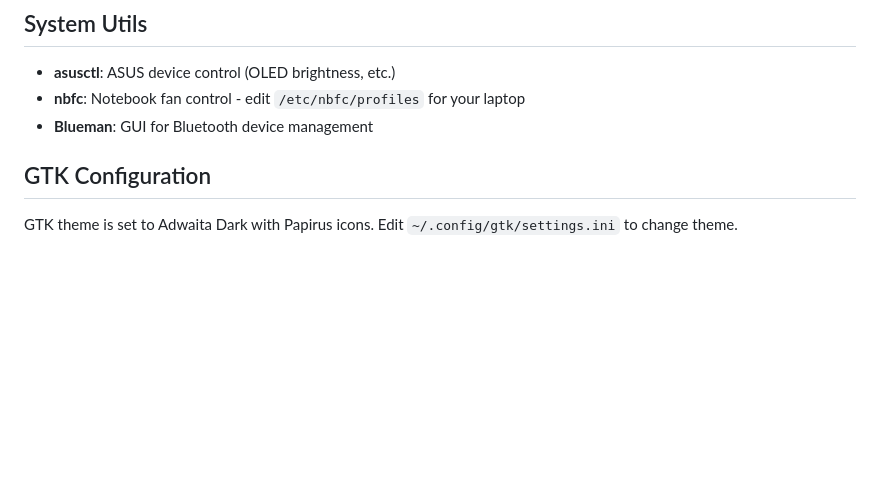
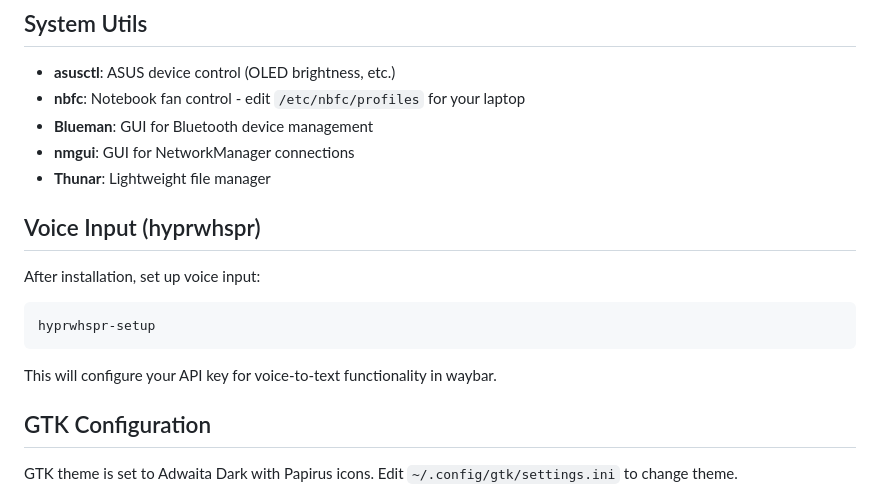
Before and after one commit to gitfudge0/arch-dots, a Markdown page: README.md, the part around one of its changes. Drawn GitHub-style; blank space fills up the shorter version.

````diff
--- a/README.md
+++ b/README.md
@@ -130,6 +140,18 @@ Customize the Starship prompt by editing `~/.config/starship.toml`.
 - **asusctl**: ASUS device control (OLED brightness, etc.)
 - **nbfc**: Notebook fan control - edit `/etc/nbfc/profiles` for your laptop
 - **Blueman**: GUI for Bluetooth device management
+- **nmgui**: GUI for NetworkManager connections
+- **Thunar**: Lightweight file manager
+
+## Voice Input (hyprwhspr)
+
+After installation, set up voice input:
+
+```bash
+hyprwhspr-setup
+```
+
+This will configure your API key for voice-to-text functionality in waybar.
 
 ## GTK Configuration
 
````
Also changed, not shown: other parts of README.md (+12 -2 lines), screenshots/wofi.png, 6 other files.
